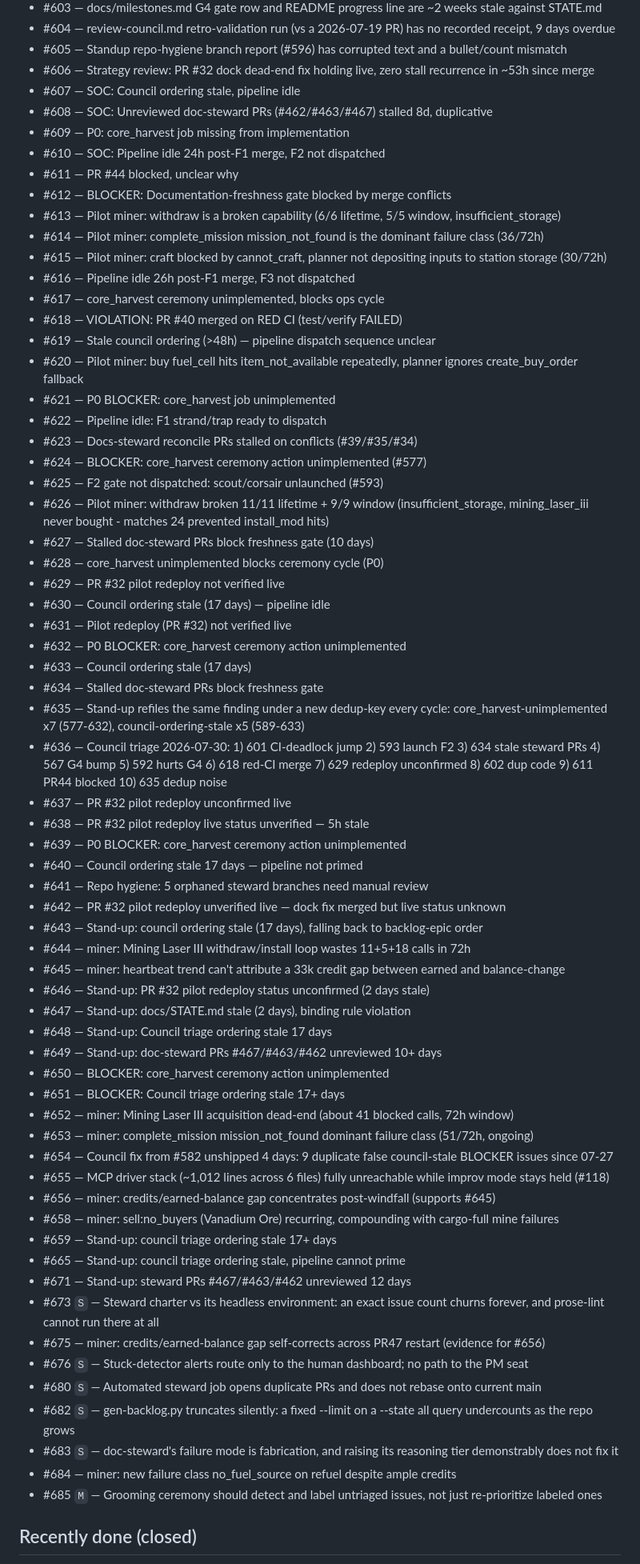
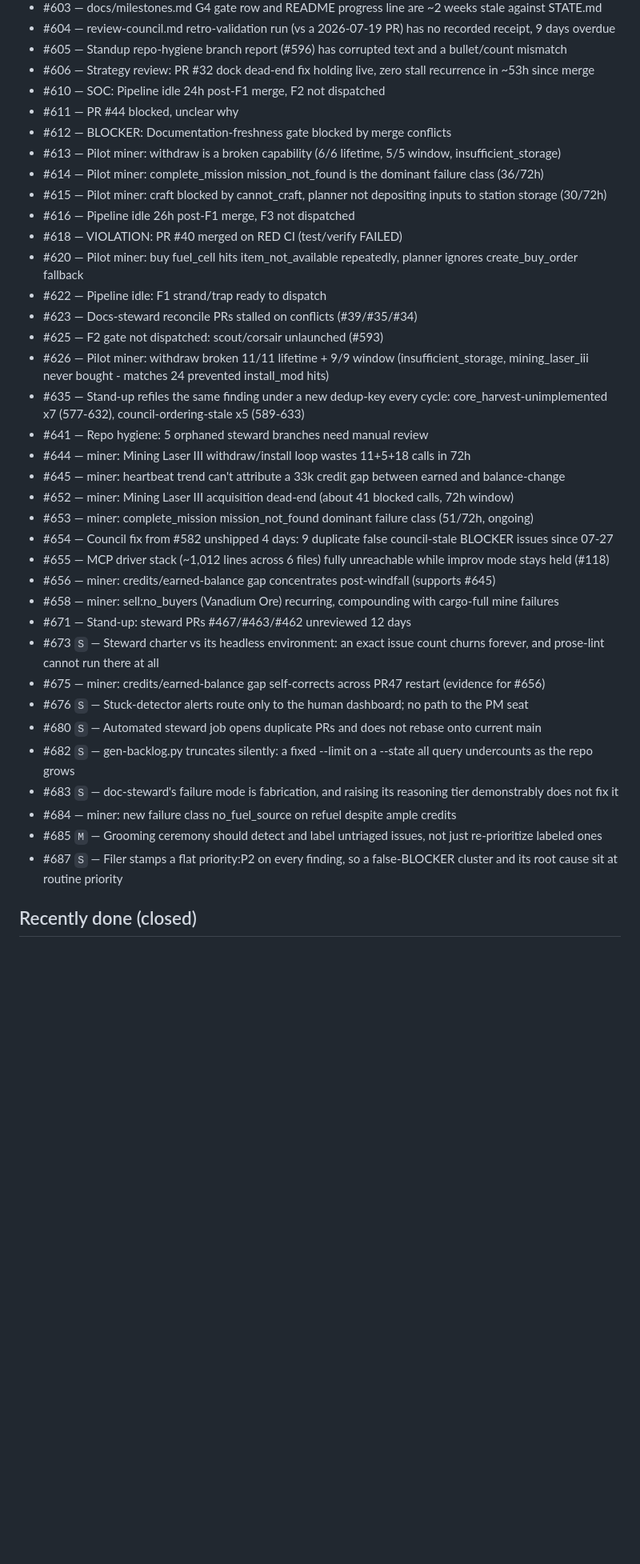
Before and after one commit to Cringely/spacemolt-harness, a Markdown page: docs/backlog.md, the part around one of its changes. Shown at 80% size. Drawn GitHub-style; blank space fills up the shorter version.

```diff
--- a/docs/backlog.md
+++ b/docs/backlog.md
@@ -148,9 +148,6 @@ _Regenerated from 188 open issues._
 - #604 — review-council.md retro-validation run (vs a 2026-07-19 PR) has no recorded receipt, 9 days overdue
 - #605 — Standup repo-hygiene branch report (#596) has corrupted text and a bullet/count mismatch
 - #606 — Strategy review: PR #32 dock dead-end fix holding live, zero stall recurrence in ~53h since merge
-- #607 — SOC: Council ordering stale, pipeline idle
-- #608 — SOC: Unreviewed doc-steward PRs (#462/#463/#467) stalled 8d, duplicative
-- #609 — P0: core_harvest job missing from implementation
 - #610 — SOC: Pipeline idle 24h post-F1 merge, F2 not dispatched
 - #611 — PR #44 blocked, unclear why
 - #612 — BLOCKER: Documentation-freshness gate blocked by merge conflicts
@@ -158,49 +155,22 @@ _Regenerated from 188 open issues._
 - #614 — Pilot miner: complete_mission mission_not_found is the dominant failure class (36/72h)
 - #615 — Pilot miner: craft blocked by cannot_craft, planner not depositing inputs to station storage (30/72h)
 - #616 — Pipeline idle 26h post-F1 merge, F3 not dispatched
-- #617 — core_harvest ceremony unimplemented, blocks ops cycle
 - #618 — VIOLATION: PR #40 merged on RED CI (test/verify FAILED)
-- #619 — Stale council ordering (>48h) — pipeline dispatch sequence unclear
 - #620 — Pilot miner: buy fuel_cell hits item_not_available repeatedly, planner ignores create_buy_order fallback
-- #621 — P0 BLOCKER: core_harvest job unimplemented
 - #622 — Pipeline idle: F1 strand/trap ready to dispatch
 - #623 — Docs-steward reconcile PRs stalled on conflicts (#39/#35/#34)
-- #624 — BLOCKER: core_harvest ceremony action unimplemented (#577)
 - #625 — F2 gate not dispatched: scout/corsair unlaunched (#593)
 - #626 — Pilot miner: withdraw broken 11/11 lifetime + 9/9 window (insufficient_storage, mining_laser_iii never bought - matches 24 prevented install_mod hits)
-- #627 — Stalled doc-steward PRs block freshness gate (10 days)
-- #628 — core_harvest unimplemented blocks ceremony cycle (P0)
-- #629 — PR #32 pilot redeploy not verified live
-- #630 — Council ordering stale (17 days) — pipeline idle
-- #631 — Pilot redeploy (PR #32) not verified live
-- #632 — P0 BLOCKER: core_harvest ceremony action unimplemented
-- #633 — Council ordering stale (17 days)
-- #634 — Stalled doc-steward PRs block freshness gate
 - #635 — Stand-up refiles the same finding under a new dedup-key every cycle: core_harvest-unimplemented x7 (577-632), council-ordering-stale x5 (589-633)
-- #636 — Council triage 2026-07-30: 1) 601 CI-deadlock jump 2) 593 launch F2 3) 634 stale steward PRs 4) 567 G4 bump 5) 592 hurts G4 6) 618 red-CI merge 7) 629 redeploy unconfirmed 8) 602 dup code 9) 611 PR44 blocked 10) 635 dedup noise
-- #637 — PR #32 pilot redeploy unconfirmed live
-- #638 — PR #32 pilot redeploy live status unverified — 5h stale
-- #639 — P0 BLOCKER: core_harvest ceremony action unimplemented
-- #640 — Council ordering stale 17 days — pipeline not primed
 - #641 — Repo hygiene: 5 orphaned steward branches need manual review
-- #642 — PR #32 pilot redeploy unverified live — dock fix merged but live status unknown
-- #643 — Stand-up: council ordering stale (17 days), falling back to backlog-epic order
 - #644 — miner: Mining Laser III withdraw/install loop wastes 11+5+18 calls in 72h
 - #645 — miner: heartbeat trend can't attribute a 33k credit gap between earned and balance-change
-- #646 — Stand-up: PR #32 pilot redeploy status unconfirmed (2 days stale)
-- #647 — Stand-up: docs/STATE.md stale (2 days), binding rule violation
-- #648 — Stand-up: Council triage ordering stale 17 days
-- #649 — Stand-up: doc-steward PRs #467/#463/#462 unreviewed 10+ days
-- #650 — BLOCKER: core_harvest ceremony action unimplemented
-- #651 — BLOCKER: Council triage ordering stale 17+ days
 - #652 — miner: Mining Laser III acquisition dead-end (about 41 blocked calls, 72h window)
 - #653 — miner: complete_mission mission_not_found dominant failure class (51/72h, ongoing)
 - #654 — Council fix from #582 unshipped 4 days: 9 duplicate false council-stale BLOCKER issues since 07-27
 - #655 — MCP driver stack (~1,012 lines across 6 files) fully unreachable while improv mode stays held (#118)
 - #656 — miner: credits/earned-balance gap concentrates post-windfall (supports #645)
 - #658 — miner: sell:no_buyers (Vanadium Ore) recurring, compounding with cargo-full mine failures
-- #659 — Stand-up: council triage ordering stale 17+ days
-- #665 — Stand-up: council triage ordering stale, pipeline cannot prime
 - #671 — Stand-up: steward PRs #467/#463/#462 unreviewed 12 days
 - #673 `S` — Steward charter vs its headless environment: an exact issue count churns forever, and prose-lint cannot run there at all
 - #675 — miner: credits/earned-balance gap self-corrects across PR47 restart (evidence for #656)
@@ -210,6 +180,7 @@ _Regenerated from 188 open issues._
 - #683 `S` — doc-steward's failure mode is fabrication, and raising its reasoning tier demonstrably does not fix it
 - #684 — miner: new failure class no_fuel_source on refuel despite ample credits
 - #685 `M` — Grooming ceremony should detect and label untriaged issues, not just re-prioritize labeled ones
+- #687 `S` — Filer stamps a flat priority:P2 on every finding, so a false-BLOCKER cluster and its root cause sit at routine priority
 
 ## Recently done (closed)
 
```
Also changed, not shown: other parts of docs/backlog.md (+34 -34 lines), docs/STATE.md (+12 -8 lines).
